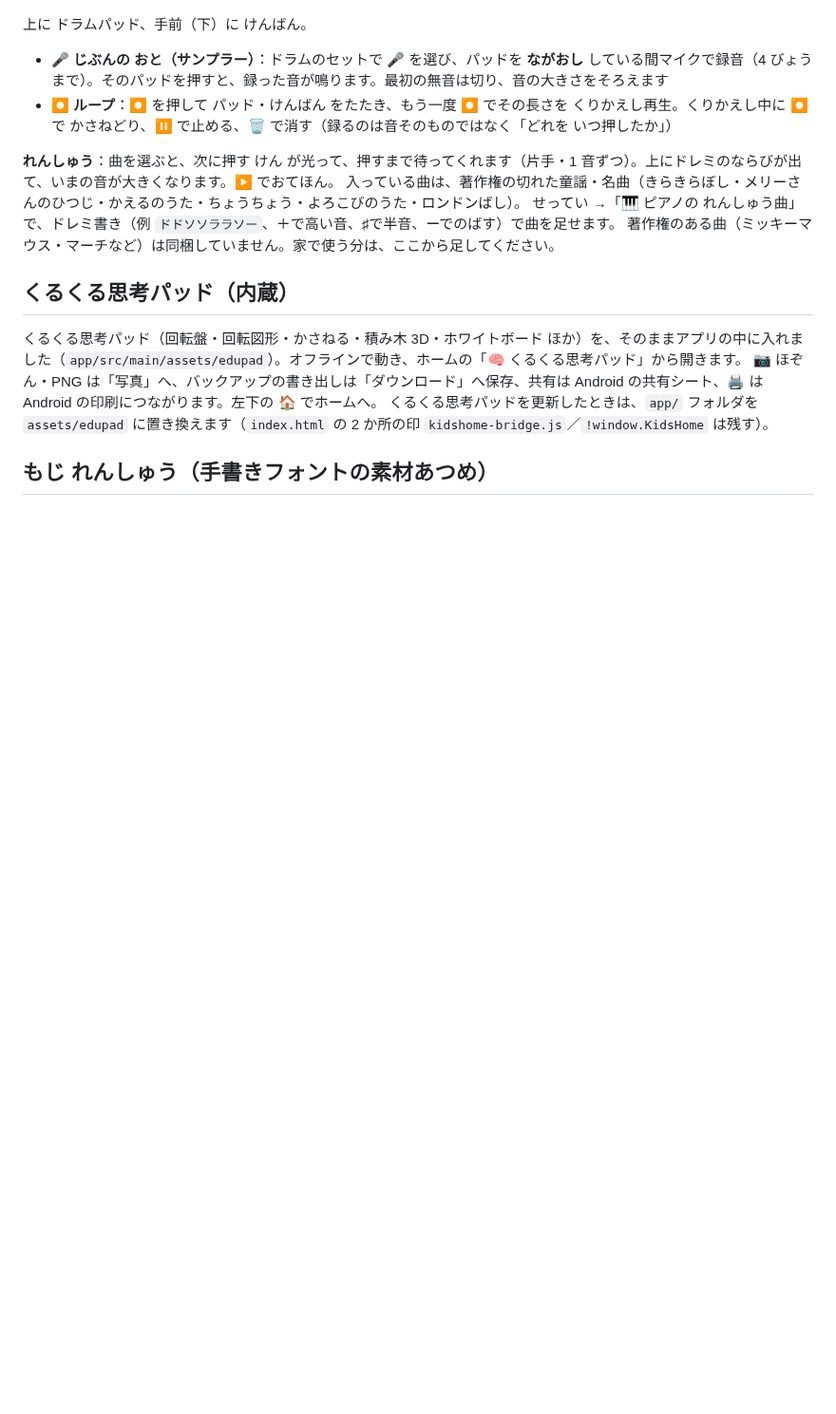
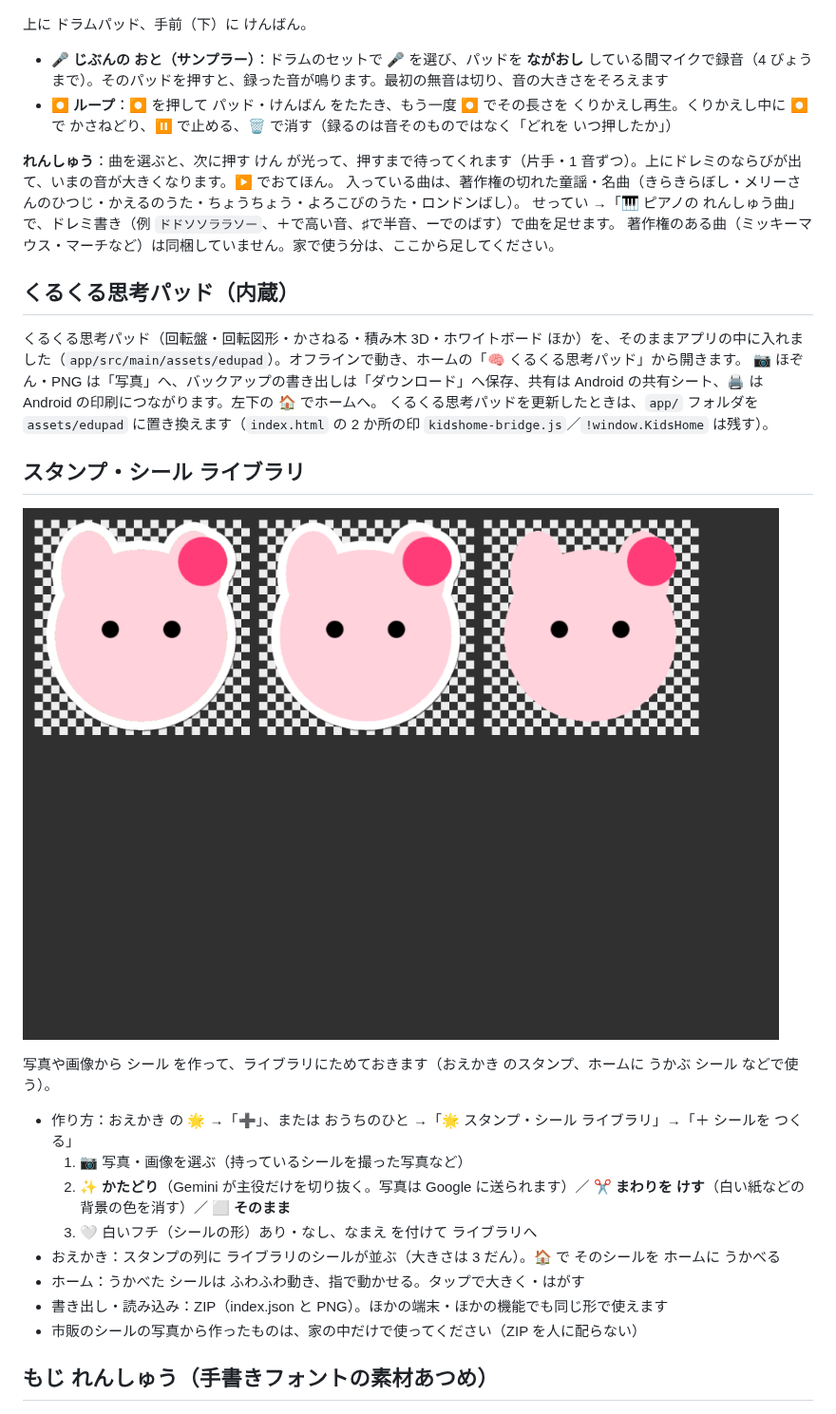
Before and after one commit to kiwiman0706-beep/Theta.KidsHome.Hatch, a Markdown page: README.md, the part around the change. Shown at 95% size. Drawn GitHub-style; pictures changed too: docs/stamps.png (added); blank space fills up the shorter version.

```diff
--- a/README.md
+++ b/README.md
@@ -89,6 +89,21 @@ URL からサービスを判別して、そのアプリで直接開きます（
 くるくる思考パッド（回転盤・回転図形・かさねる・積み木 3D・ホワイトボード ほか）を、そのままアプリの中に入れました（`app/src/main/assets/edupad`）。オフラインで動き、ホームの「🧠 くるくる思考パッド」から開きます。
 📷 ほぞん・PNG は「写真」へ、バックアップの書き出しは「ダウンロード」へ保存、共有は Android の共有シート、🖨️ は Android の印刷につながります。左下の 🏠 でホームへ。
 くるくる思考パッドを更新したときは、`app/` フォルダを `assets/edupad` に置き換えます（`index.html` の 2 か所の印 `kidshome-bridge.js`／`!window.KidsHome` は残す）。
+
+## スタンプ・シール ライブラリ
+
+![](docs/stamps.png)
+
+写真や画像から シール を作って、ライブラリにためておきます（おえかき のスタンプ、ホームに うかぶ シール などで使う）。
+
+- 作り方：おえかき の 🌟 →「➕」、または おうちのひと →「🌟 スタンプ・シール ライブラリ」→「＋ シールを つくる」
+  1. 📷 写真・画像を選ぶ（持っているシールを撮った写真など）
+  2. **✨ かたどり**（Gemini が主役だけを切り抜く。写真は Google に送られます）／ **✂️ まわりを けす**（白い紙などの背景の色を消す）／ **⬜ そのまま**
+  3. 🤍 白いフチ（シールの形）あり・なし、なまえ を付けて ライブラリへ
+- おえかき：スタンプの列に ライブラリのシールが並ぶ（大きさは 3 だん）。🏠 で そのシールを ホームに うかべる
+- ホーム：うかべた シールは ふわふわ動き、指で動かせる。タップで大きく・はがす
+- 書き出し・読み込み：ZIP（index.json と PNG）。ほかの端末・ほかの機能でも同じ形で使えます
+- 市販のシールの写真から作ったものは、家の中だけで使ってください（ZIP を人に配らない）
 
 ## もじ れんしゅう（手書きフォントの素材あつめ）
 
```
Also changed, not shown: 10 other files.
